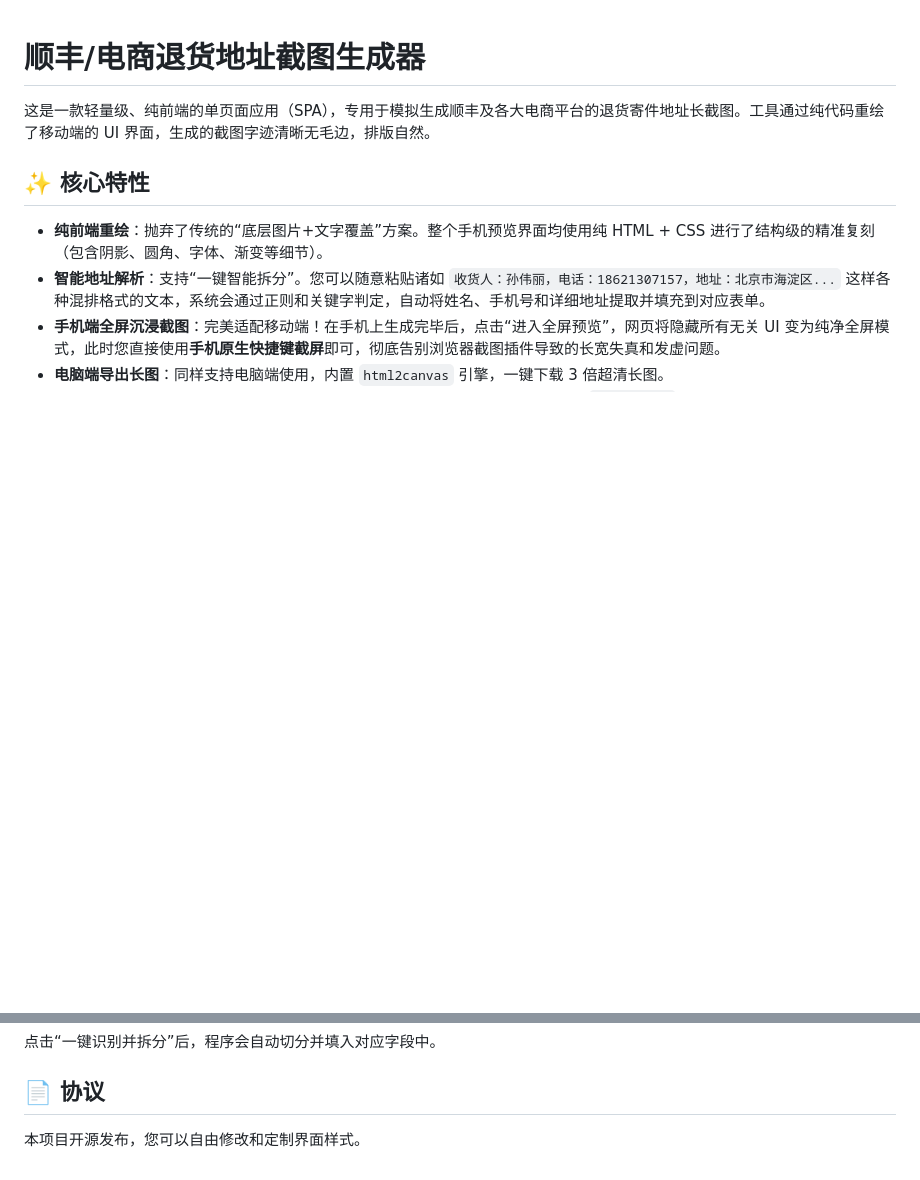
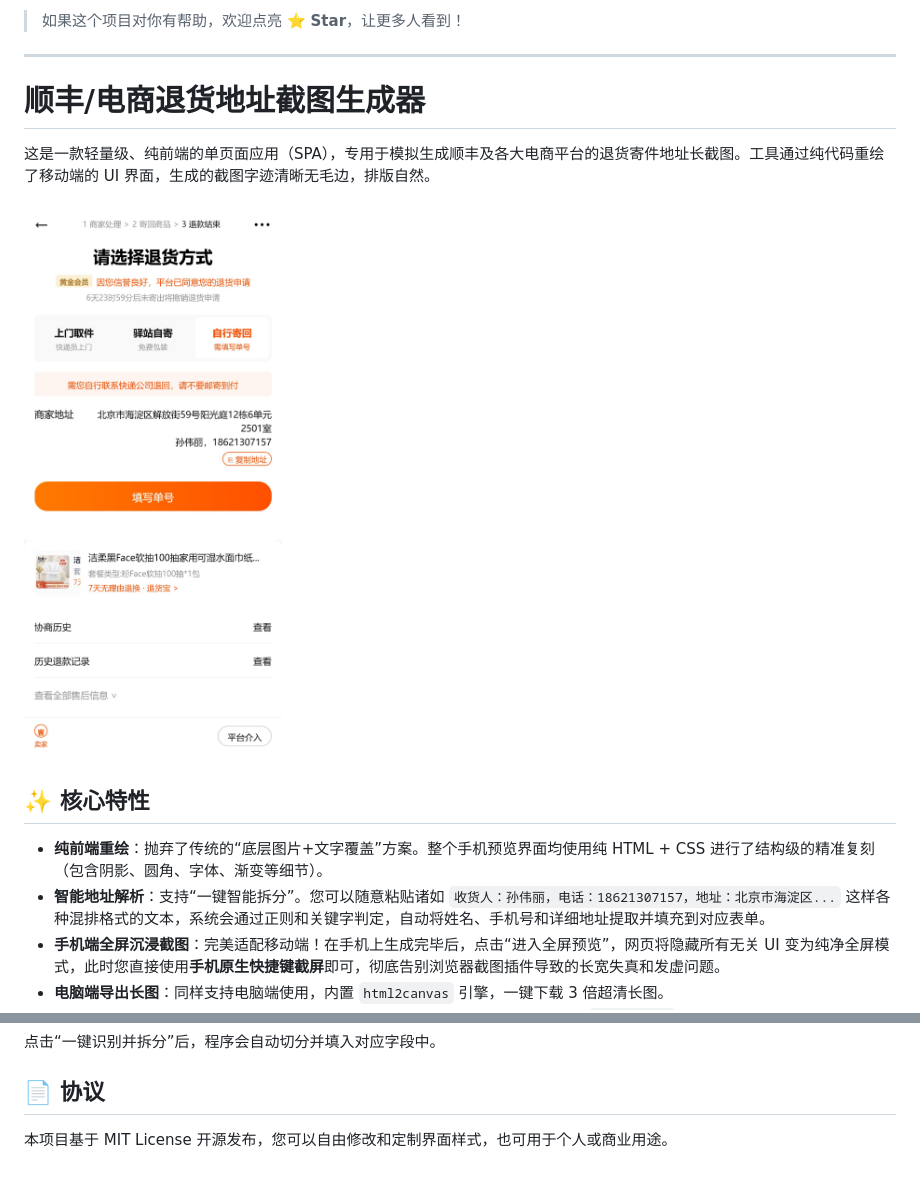
Before and after one commit to chichi-hertz/tuihuo, a Markdown page: README.md, 2 parts joined by grey strips. GitHub-like rendering; pictures changed too: sf_return.jpg (added); blank space fills up the shorter version.

```diff
--- a/README.md
+++ b/README.md
@@ -1,6 +1,12 @@
+> 如果这个项目对你有帮助，欢迎点亮 ⭐ **Star**，让更多人看到！
+
+---
+
 # 顺丰/电商退货地址截图生成器
 
 这是一款轻量级、纯前端的单页面应用（SPA），专用于模拟生成顺丰及各大电商平台的退货寄件地址长截图。工具通过纯代码重绘了移动端的 UI 界面，生成的截图字迹清晰无毛边，排版自然。
+
+![效果图](sf_return.jpg)
 
 ## ✨ 核心特性
 
@@ -43,4 +49,4 @@
 
 ## 📄 协议
 
-本项目开源发布，您可以自由修改和定制界面样式。
+本项目基于 MIT License 开源发布，您可以自由修改和定制界面样式，也可用于个人或商业用途。
```
Also changed, not shown: 1.jpg (deleted), 1 other file.
